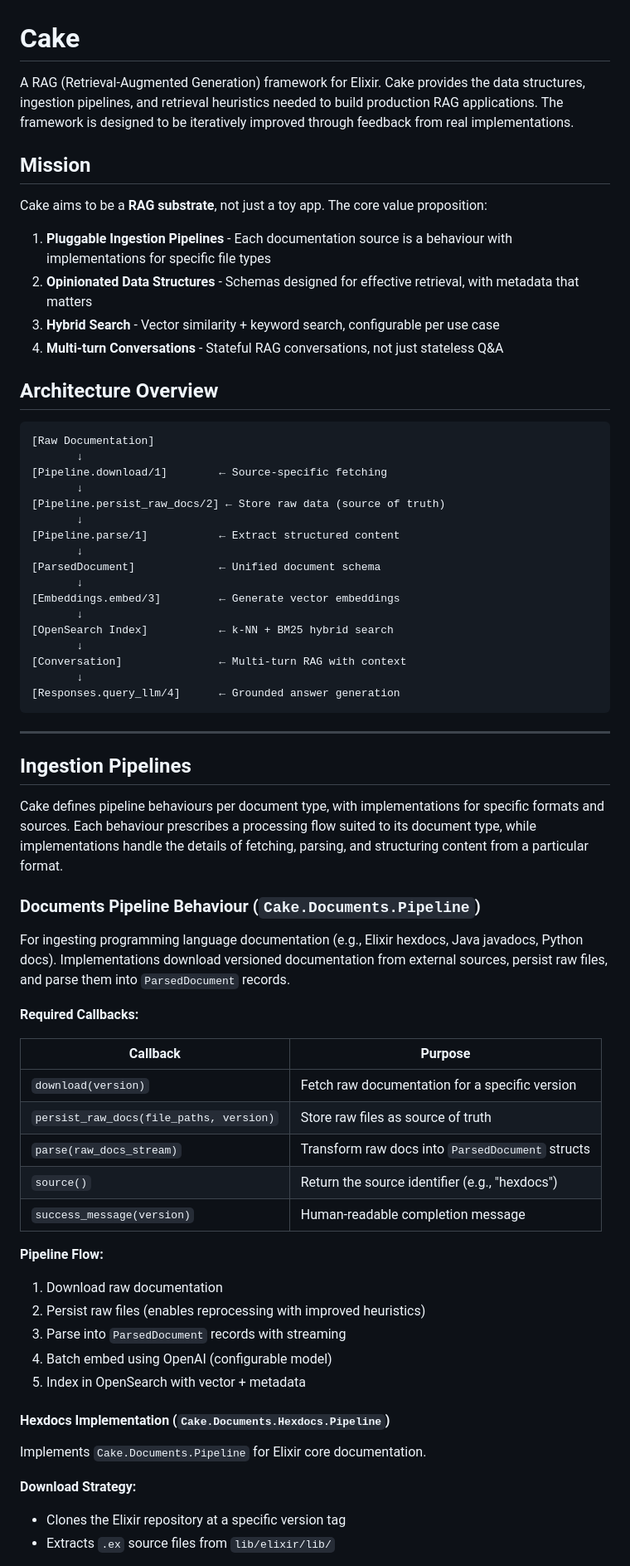
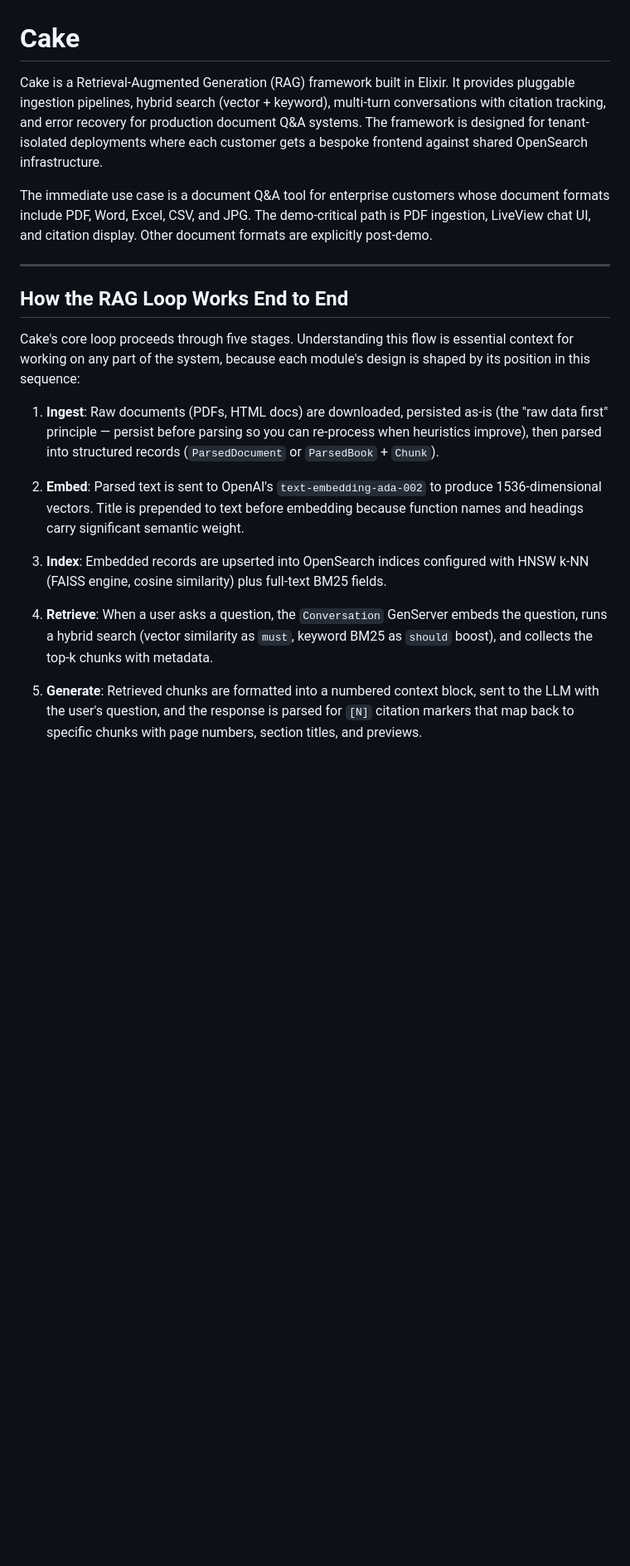
Before and after one commit to Thoth-Software/cake, a Markdown page: README.md, the part around one of its changes. Shown at 83% size. GitHub-like rendering; blank space fills up the shorter version.

````diff
--- a/README.md
+++ b/README.md
@@ -1,71 +1,22 @@
 # Cake
 
-A RAG (Retrieval-Augmented Generation) framework for Elixir. Cake provides the data structures, ingestion pipelines, and retrieval heuristics needed to build production RAG applications. The framework is designed to be iteratively improved through feedback from real implementations.
+Cake is a Retrieval-Augmented Generation (RAG) framework built in Elixir. It provides pluggable ingestion pipelines, hybrid search (vector + keyword), multi-turn conversations with citation tracking, and error recovery for production document Q&A systems. The framework is designed for tenant-isolated deployments where each customer gets a bespoke frontend against shared OpenSearch infrastructure.
 
-## Mission
-
-Cake aims to be a **RAG substrate**, not just a toy app. The core value proposition:
-
-1. **Pluggable Ingestion Pipelines** - Each documentation source is a behaviour with implementations for specific file types
-2. **Opinionated Data Structures** - Schemas designed for effective retrieval, with metadata that matters
-3. **Hybrid Search** - Vector similarity + keyword search, configurable per use case
-4. **Multi-turn Conversations** - Stateful RAG conversations, not just stateless Q&A
-
-## Architecture Overview
-
-```
-[Raw Documentation]
-       ↓
-[Pipeline.download/1]        ← Source-specific fetching
-       ↓
-[Pipeline.persist_raw_docs/2] ← Store raw data (source of truth)
-       ↓
-[Pipeline.parse/1]           ← Extract structured content
-       ↓
-[ParsedDocument]             ← Unified document schema
-       ↓
-[Embeddings.embed/3]         ← Generate vector embeddings
-       ↓
-[OpenSearch Index]           ← k-NN + BM25 hybrid search
-       ↓
-[Conversation]               ← Multi-turn RAG with context
-       ↓
-[Responses.query_llm/4]      ← Grounded answer generation
-```
+The immediate use case is a document Q&A tool for enterprise customers whose document formats include PDF, Word, Excel, CSV, and JPG. The demo-critical path is PDF ingestion, LiveView chat UI, and citation display. Other document formats are explicitly post-demo.
 
 ---
 
-## Ingestion Pipelines
+## How the RAG Loop Works End to End
 
-Cake defines pipeline behaviours per document type, with implementations for specific formats and sources. Each behaviour prescribes a processing flow suited to its document type, while implementations handle the details of fetching, parsing, and structuring content from a particular format.
+Cake's core loop proceeds through five stages. Understanding this flow is essential context for working on any part of the system, because each module's design is shaped by its position in this sequence:
 
-### Documents Pipeline Behaviour (`Cake.Documents.Pipeline`)
+1. **Ingest**: Raw documents (PDFs, HTML docs) are downloaded, persisted as-is (the "raw data first" principle — persist before parsing so you can re-process when heuristics improve), then parsed into structured records (`ParsedDocument` or `ParsedBook` + `Chunk`).
 
-For ingesting programming language documentation (e.g., Elixir hexdocs, Java javadocs, Python docs). Implementations download versioned documentation from external sources, persist raw files, and parse them into `ParsedDocument` records.
+2. **Embed**: Parsed text is sent to OpenAI's `text-embedding-ada-002` to produce 1536-dimensional vectors. Title is prepended to text before embedding because function names and headings carry significant semantic weight.
 
-**Required Callbacks:**
+3. **Index**: Embedded records are upserted into OpenSearch indices configured with HNSW k-NN (FAISS engine, cosine similarity) plus full-text BM25 fields.
 
-| Callback | Purpose |
-|----------|---------|
-| `download(version)` | Fetch raw documentation for a specific version |
-| `persist_raw_docs(file_paths, version)` | Store raw files as source of truth |
-| `parse(raw_docs_stream)` | Transform raw docs into `ParsedDocument` structs |
-| `source()` | Return the source identifier (e.g., "hexdocs") |
-| `success_message(version)` | Human-readable completion message |
+4. **Retrieve**: When a user asks a question, the `Conversation` GenServer embeds the question, runs a hybrid search (vector similarity as `must`, keyword BM25 as `should` boost), and collects the top-k chunks with metadata.
 
-**Pipeline Flow:**
+5. **Generate**: Retrieved chunks are formatted into a numbered context block, sent to the LLM with the user's question, and the response is parsed for `[N]` citation markers that map back to specific chunks with page numbers, section titles, and previews.
 
-1. Download raw documentation
-2. Persist raw files (enables reprocessing with improved heuristics)
-3. Parse into `ParsedDocument` records with streaming
-4. Batch embed using OpenAI (configurable model)
-5. Index in OpenSearch with vector + metadata
-
-#### Hexdocs Implementation (`Cake.Documents.Hexdocs.Pipeline`)
-
-Implements `Cake.Documents.Pipeline` for Elixir core documentation.
-
-**Download Strategy:**
-- Clones the Elixir repository at a specific version tag
-- Extracts `.ex` source files from `lib/elixir/lib/`
-
````
Also changed, not shown: other parts of README.md (+165 -334 lines).
